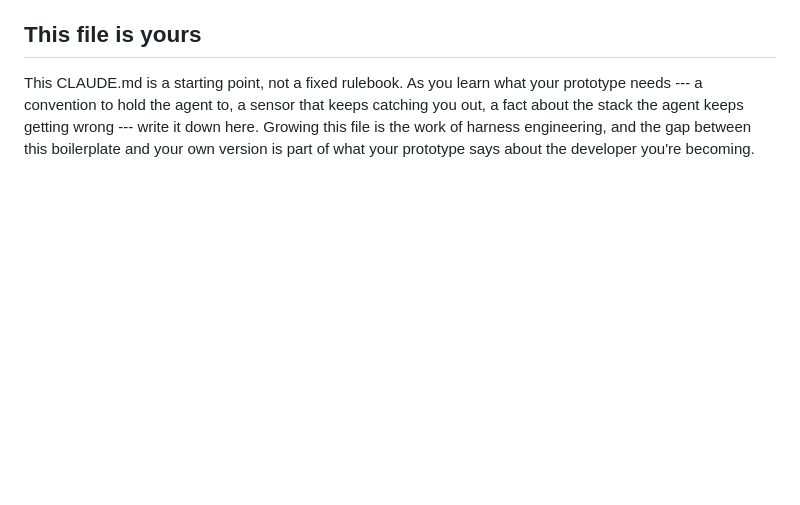
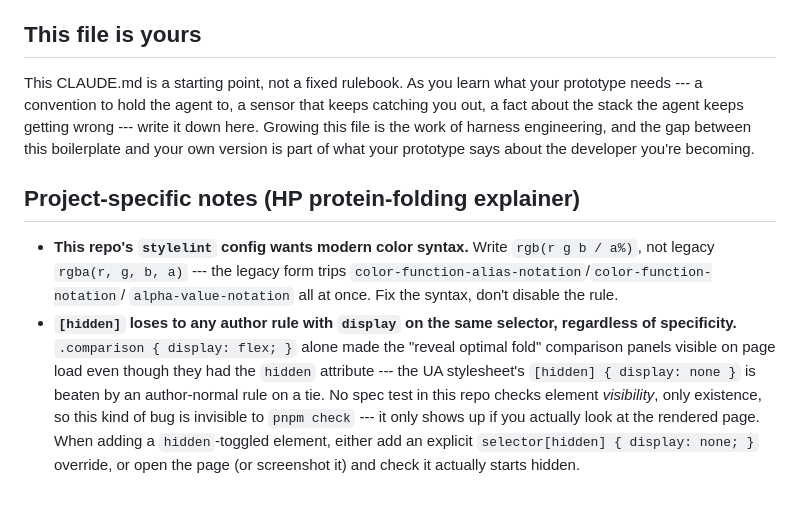
Before and after one commit to comp4020-agentic-coding-studio/comp4020-ass1-OLDecker, a Markdown page: CLAUDE.md, the part around the change. GitHub-like rendering; blank space fills up the shorter version.

```diff
--- a/CLAUDE.md
+++ b/CLAUDE.md
@@ -160,3 +160,20 @@ catching you out, a fact about the stack the agent keeps getting wrong --- write
 it down here. Growing this file is the work of harness engineering, and the gap
 between this boilerplate and your own version is part of what your prototype
 says about the developer you're becoming.
+
+## Project-specific notes (HP protein-folding explainer)
+
+- **This repo's `stylelint` config wants modern color syntax.** Write
+  `rgb(r g b / a%)`, not legacy `rgba(r, g, b, a)` --- the legacy form trips
+  `color-function-alias-notation`/`color-function-notation`/
+  `alpha-value-notation` all at once. Fix the syntax, don't disable the rule.
+- **`[hidden]` loses to any author rule with `display` on the same selector,
+  regardless of specificity.** `.comparison { display: flex; }` alone made the
+  "reveal optimal fold" comparison panels visible on page load even though
+  they had the `hidden` attribute --- the UA stylesheet's `[hidden] { display:
+  none }` is beaten by an author-normal rule on a tie. No spec test in this
+  repo checks element *visibility*, only existence, so this kind of bug is
+  invisible to `pnpm check` --- it only shows up if you actually look at the
+  rendered page. When adding a `hidden`-toggled element, either add an
+  explicit `selector[hidden] { display: none; }` override, or open the page
+  (or screenshot it) and check it actually starts hidden.
```
Also changed, not shown: PROCESS.md (+45 -60 lines).
